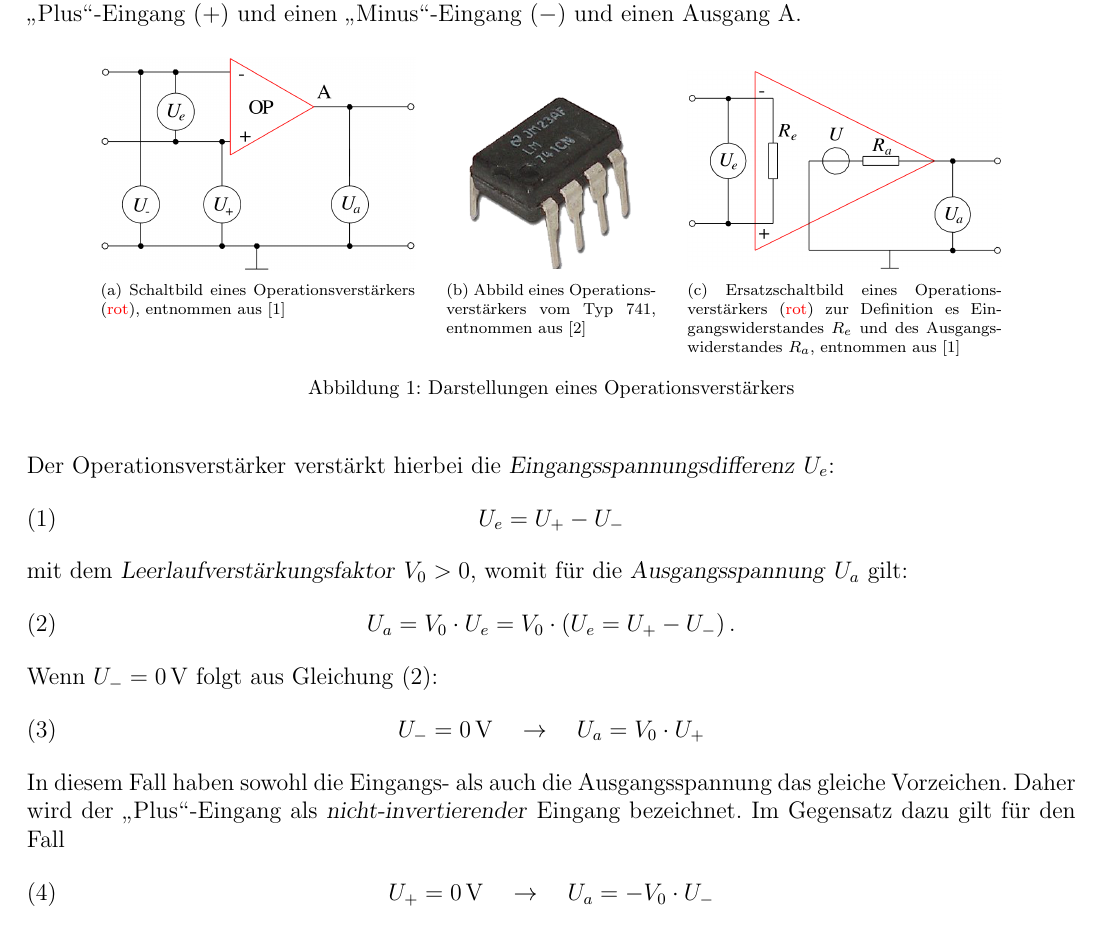
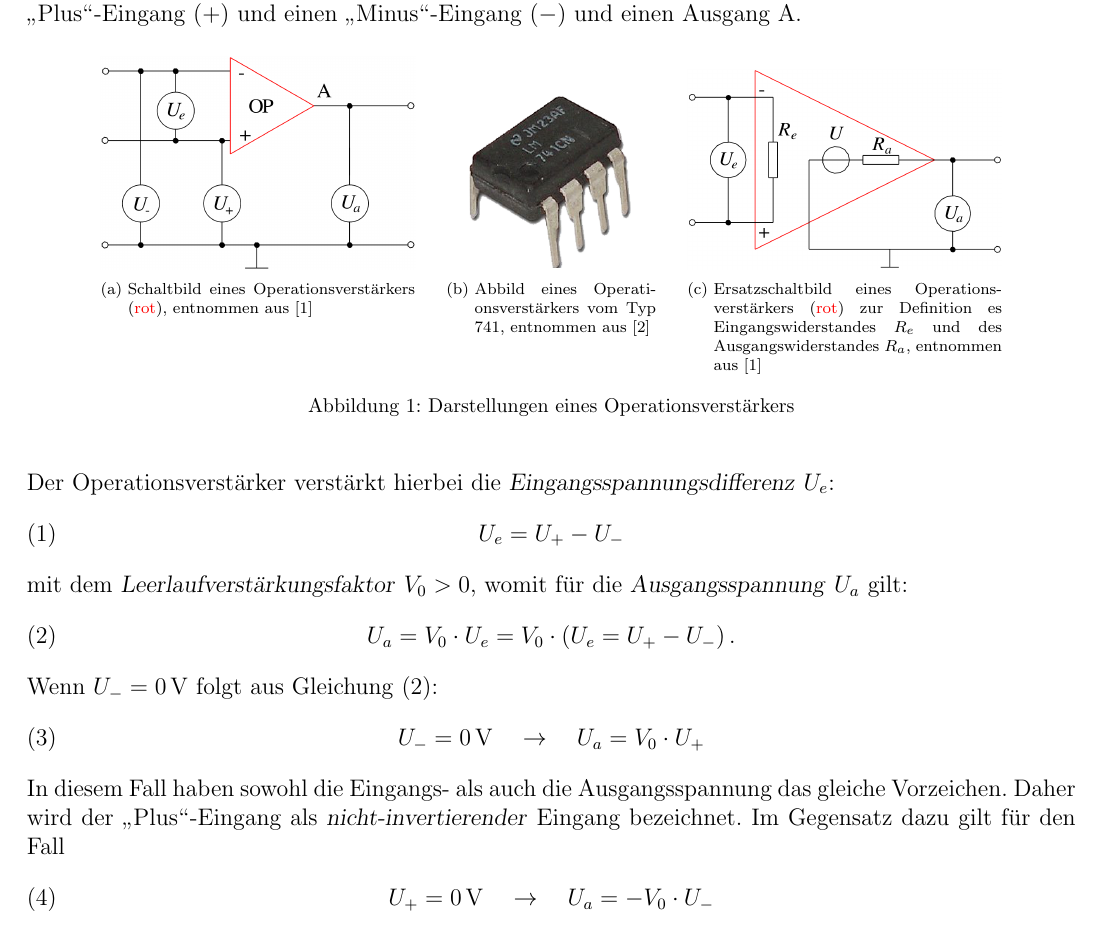
Before and after one commit to captainsuchard/gpr-2023, a LaTeX document (2023-04-17 - V2 -Operationsverstärker/protokoll.tex, which reads header.tex): part of page 3 of 11, cut so that both start at the same text. Compiled offline with pdfLaTeX.

Commit message:
adding new format of image description

```diff
--- a/header.tex
+++ b/header.tex
@@ -21,7 +21,7 @@
 \usepackage{subcaption}
 \usepackage{enumitem}
 
-\captionsetup{font=footnotesize}
+\captionsetup{font=footnotesize, format=hang}
 
 \addbibresource{../global-sources.bib}
 \addbibresource{sources.bib}
```
